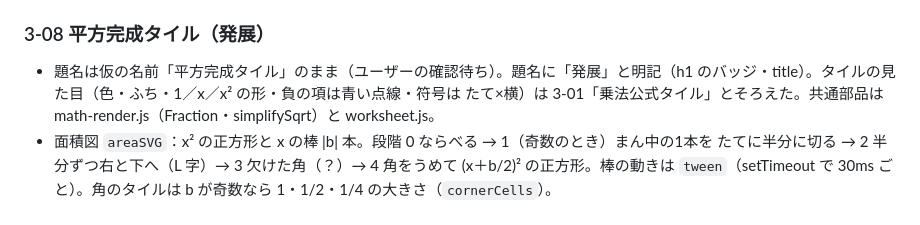
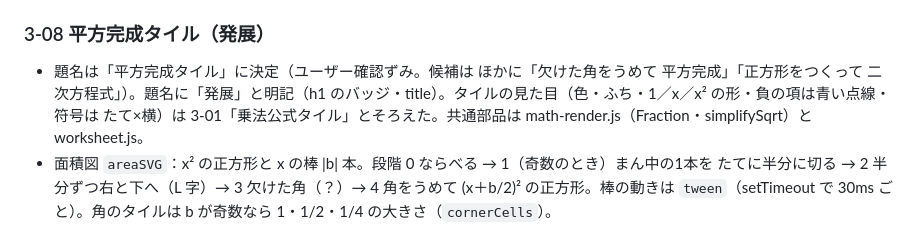
Before and after one commit to ikechan3351-stack/ikechan-app, a Markdown page: math/中学数学アプリ計画.md, the part around the change. GitHub-like rendering.

Commit message:
3-08 平方完成タイル：題名を決定（計画表のメモ）
Co-Authored-By: Claude Opus 5.5 <noreply@anthropic.com>

```diff
--- a/math/中学数学アプリ計画.md
+++ b/math/中学数学アプリ計画.md
@@ -631,7 +631,7 @@
 
 ### 3-08 平方完成タイル（発展）
 
-- 題名は仮の名前「平方完成タイル」のまま（ユーザーの確認待ち）。題名に「発展」と明記（h1 のバッジ・title）。タイルの見た目（色・ふち・1／x／x² の形・負の項は青い点線・符号は たて×横）は 3-01「乗法公式タイル」とそろえた。共通部品は math-render.js（Fraction・simplifySqrt）と worksheet.js。
+- 題名は「平方完成タイル」に決定（ユーザー確認ずみ。候補は ほかに「欠けた角をうめて 平方完成」「正方形をつくって 二次方程式」）。題名に「発展」と明記（h1 のバッジ・title）。タイルの見た目（色・ふち・1／x／x² の形・負の項は青い点線・符号は たて×横）は 3-01「乗法公式タイル」とそろえた。共通部品は math-render.js（Fraction・simplifySqrt）と worksheet.js。
 - 面積図 `areaSVG`：x² の正方形と x の棒 |b| 本。段階 0 ならべる → 1（奇数のとき）まん中の1本を たてに半分に切る → 2 半分ずつ右と下へ（L 字）→ 3 欠けた角（？）→ 4 角をうめて (x＋b/2)² の正方形。棒の動きは `tween`（setTimeout で 30ms ごと）。角のタイルは b が奇数なら 1・1/2・1/4 の大きさ（`cornerCells`）。
 - 4パート：① 足りない角（b＝2〜10 の偶数。角をタップ／＋1・−1・数の入力で 1 のタイルを置く → 「これで正方形？」。はみ出しも表示）② 方程式をとく（b が正の偶数・負の偶数・奇数。次の一手カード＋3択。面積図と「⚖ 左辺／右辺」のタイルが連動し、右辺の −4＋9 はゼロ対で 5）③ いろいろな b（−9〜9。分数で答えを入れる。b が負でも角は正）④ 解の公式へ（発展。文字の列と数の例の列を同時に。a・b・c はスライダー＋数。b²−4ac が負なら「解はない」）。`?part=1〜4`。
 - このページだけ `Fraction.prototype[Symbol.toPrimitive]` を足して、分数を文字とつなぐと「5/2」になるようにした（そのままだと 2.5 になる）。共通ファイルは変えていない。
```
